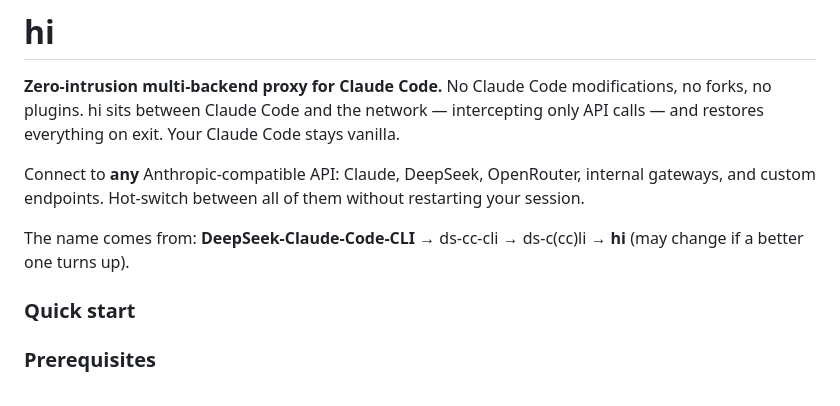
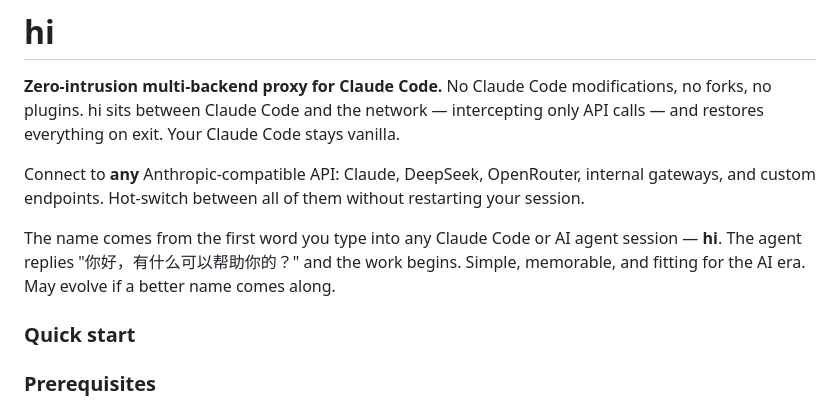
Before and after one commit to wdw8276/hi, a Markdown page: README.md, the part around the change. GitHub-like rendering.

```diff
--- a/README.md
+++ b/README.md
@@ -11,7 +11,10 @@ Connect to **any** Anthropic‑compatible API: Claude, DeepSeek, OpenRouter,
 internal gateways, and custom endpoints. Hot‑switch between all of them
 without restarting your session.
 
-The name comes from: **DeepSeek-Claude-Code-CLI** → ds-cc-cli → ds-c(cc)li → **hi** (may change if a better one turns up).
+The name comes from the first word you type into any Claude Code or AI agent
+session — **hi**. The agent replies "你好，有什么可以帮助你的？" and the work
+begins. Simple, memorable, and fitting for the AI era. May evolve if a better
+name comes along.
 
 ### Quick start
 
```
Also changed, not shown: README_CN.md (+1 -1 lines).
